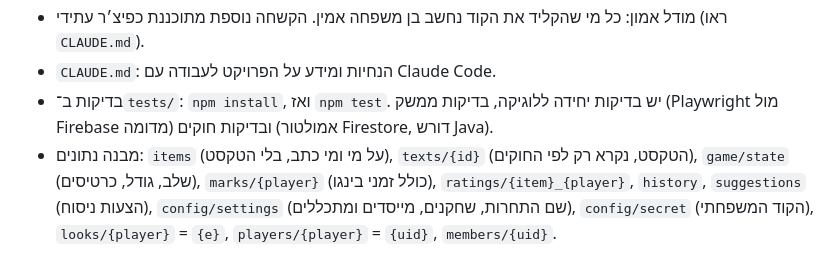
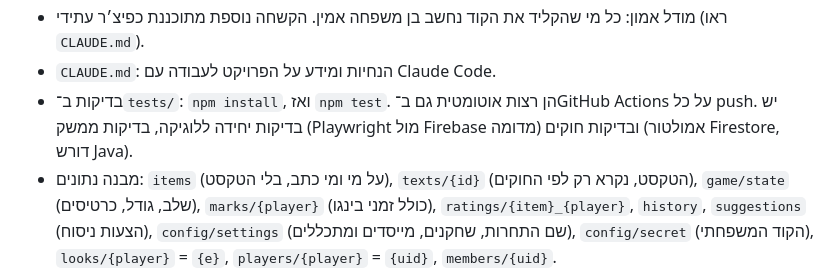
Before and after one commit to matan0810/family-bingo, a Markdown page: README.md, the part around the change. Rendered like a GitHub page; folded sections open.

```diff
--- a/README.md
+++ b/README.md
@@ -157,7 +157,7 @@
 - Firebase Firestore + Anonymous Auth. החוקים נמצאים ב־`firestore.rules` ומודבקים בקונסול. הקוד המשפחתי מופיע שם כ־`FAMILY_CODE` (קוד גיבוי, עד שמייסד קובע קוד באפליקציה), ומחליפים אותו בקוד האמיתי לפני ההדבקה.
 - מודל אמון: כל מי שהקליד את הקוד נחשב בן משפחה אמין. הקשחה נוספת מתוכננת כפיצ׳ר עתידי (ראו `CLAUDE.md`).
 - `CLAUDE.md`: הנחיות ומידע על הפרויקט לעבודה עם Claude Code.
-- בדיקות ב־`tests/`: `npm install`, ואז `npm test`. יש בדיקות יחידה ללוגיקה, בדיקות ממשק (Playwright מול Firebase מדומה) ובדיקות חוקים (אמולטור Firestore, דורש Java).
+- בדיקות ב־`tests/`: `npm install`, ואז `npm test`. הן רצות אוטומטית גם ב־GitHub Actions על כל push. יש בדיקות יחידה ללוגיקה, בדיקות ממשק (Playwright מול Firebase מדומה) ובדיקות חוקים (אמולטור Firestore, דורש Java).
 - מבנה נתונים: `items` (על מי ומי כתב, בלי הטקסט), `texts/{id}` (הטקסט, נקרא רק לפי החוקים), `game/state` (שלב, גודל, כרטיסים), `marks/{player}` (כולל זמני בינגו), `ratings/{item}_{player}`, `history`, `suggestions` (הצעות ניסוח), `config/settings` (שם התחרות, שחקנים, מייסדים ומתכללים), `config/secret` (הקוד המשפחתי), `looks/{player}` = `{e}`, `players/{player}` = `{uid}`, `members/{uid}`.
 - אין שמות קבועים בקוד או בחוקים: שם התחרות, השחקנים, המייסדים והמתכללים נשמרים בהגדרות המשחק (`config/settings`). רשימת האימוג׳ים (`EMOJIS`) מופיעה גם ב־`js/config.js` וגם בחוקים.
 - ב־`js/config.js` יש `LEGACY`: ערכי הגירה חד־פעמית מהגרסה הראשונה. אם אין עדיין הגדרות משחק, האפליקציה יוצרת אותן מהם, כך שהמשחק הקיים ממשיך בלי לאבד כלום.
```
Also changed, not shown: CLAUDE.md (+3 -0 lines).
